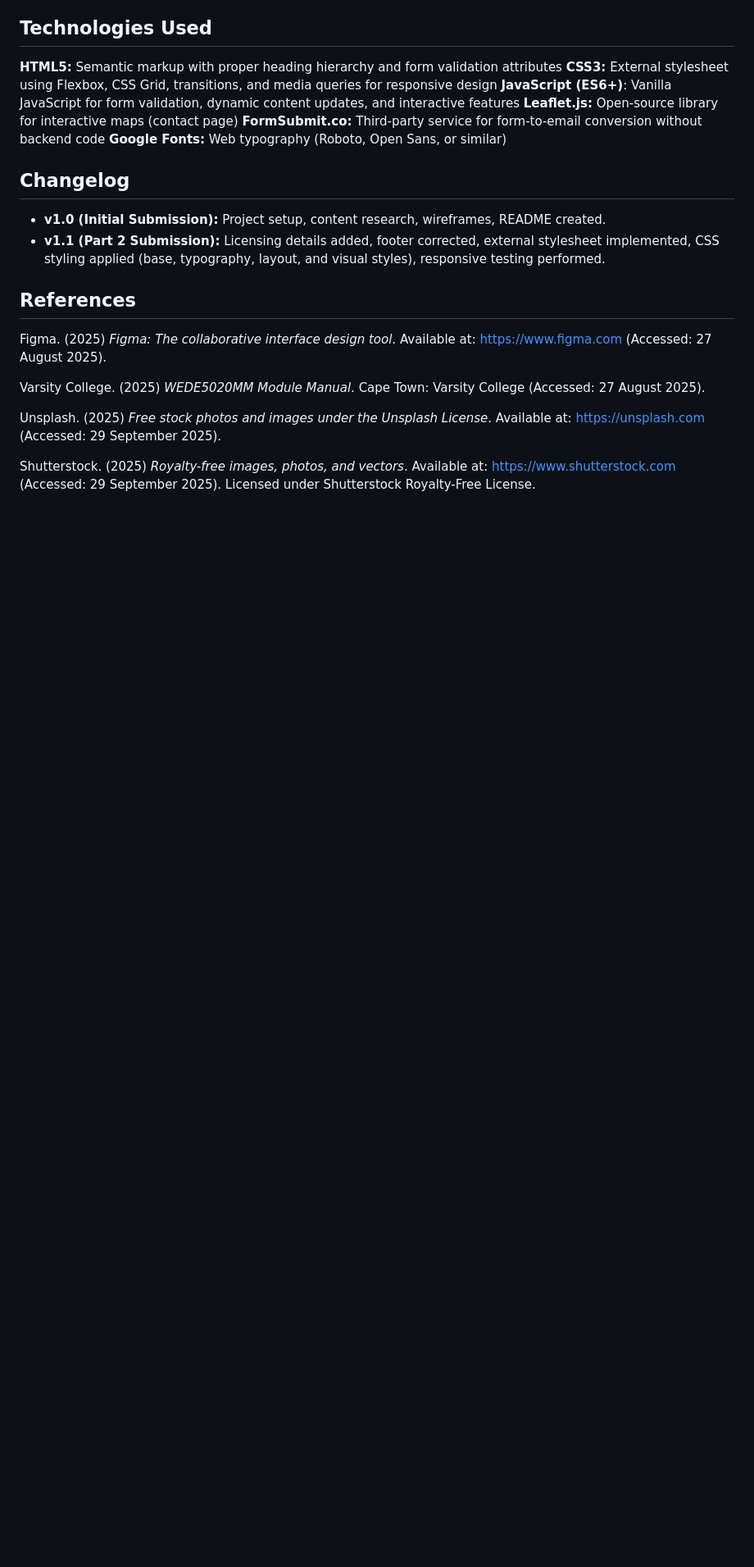
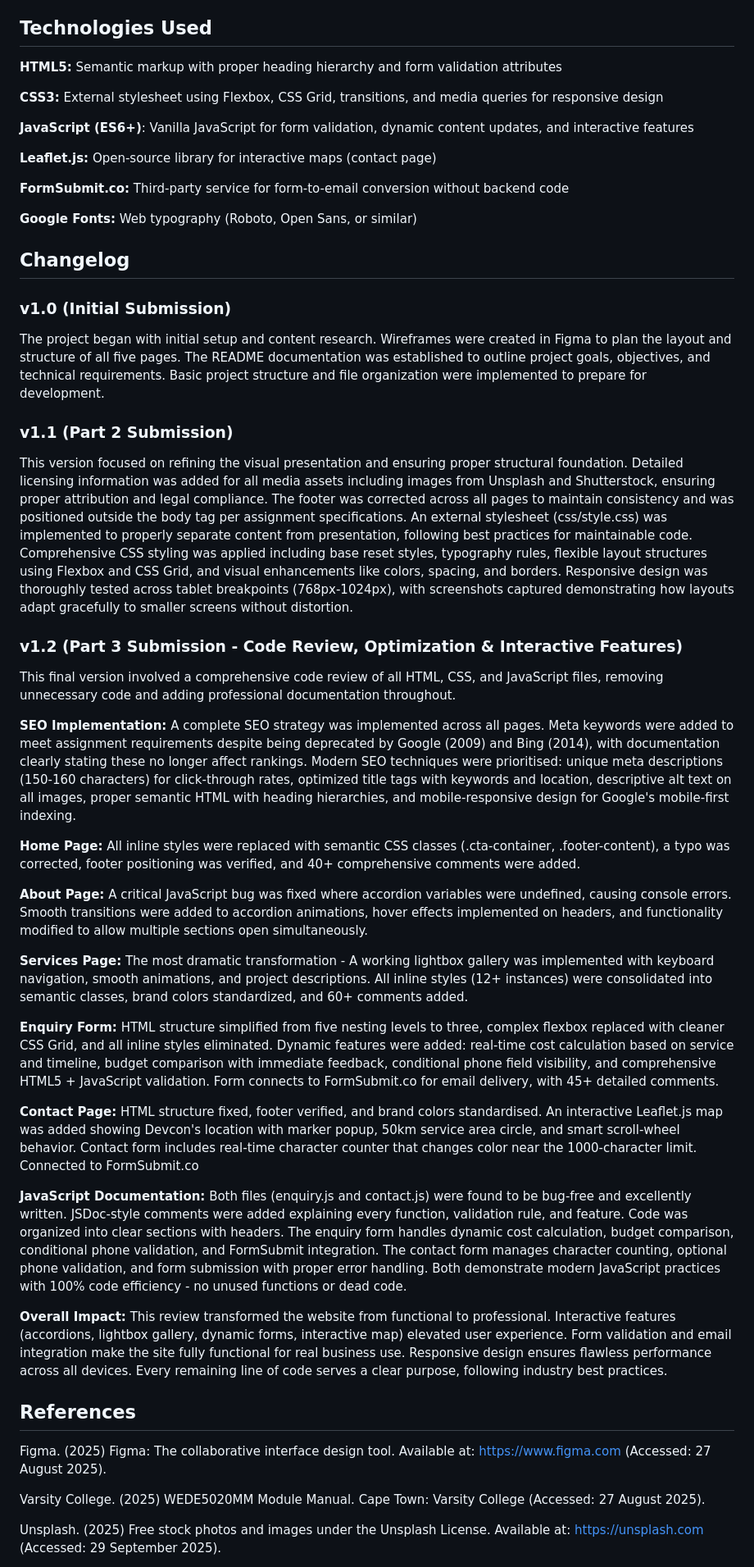
Before and after one commit to VCCT-WEDE5020-2025-G2/ST10487313-DevconWebsite, a Markdown page: README.md, the part around the change printed below. Shown: that part at 82% size. Drawn GitHub-style; blank space fills up the shorter version.

Commit message:
Revise README for SEO and project updates
Updated README to reflect changes in SEO practices, code optimization, and project details.

```diff
--- a/README.md
+++ b/README.md
@@ -105,22 +106,47 @@ The website implements WCAG accessibility guidelines including proper semantic H
 ## Technologies Used
 
 **HTML5:** Semantic markup with proper heading hierarchy and form validation attributes
+
 **CSS3:** External stylesheet using Flexbox, CSS Grid, transitions, and media queries for responsive design
+
 **JavaScript (ES6+)**: Vanilla JavaScript for form validation, dynamic content updates, and interactive features
+
 **Leaflet.js:** Open-source library for interactive maps (contact page)
+
 **FormSubmit.co:** Third-party service for form-to-email conversion without backend code
+
 **Google Fonts:** Web typography (Roboto, Open Sans, or similar)
 
 ## Changelog
-- **v1.0 (Initial Submission):** Project setup, content research, wireframes, README created.
-- **v1.1 (Part 2 Submission):** Licensing details added, footer corrected, external stylesheet implemented, CSS styling applied (base, typography, layout, and visual styles), responsive testing performed.
+### v1.0 (Initial Submission)
+The project began with initial setup and content research. Wireframes were created in Figma to plan the layout and structure of all five pages. The README documentation was established to outline project goals, objectives, and technical requirements. Basic project structure and file organization were implemented to prepare for development.
+### v1.1 (Part 2 Submission)
+This version focused on refining the visual presentation and ensuring proper structural foundation. Detailed licensing information was added for all media assets including images from Unsplash and Shutterstock, ensuring proper attribution and legal compliance. The footer was corrected across all pages to maintain consistency and was positioned outside the body tag per assignment specifications. An external stylesheet (css/style.css) was implemented to properly separate content from presentation, following best practices for maintainable code. Comprehensive CSS styling was applied including base reset styles, typography rules, flexible layout structures using Flexbox and CSS Grid, and visual enhancements like colors, spacing, and borders. Responsive design was thoroughly tested across tablet breakpoints (768px-1024px), with screenshots captured demonstrating how layouts adapt gracefully to smaller screens without distortion.
+### v1.2 (Part 3 Submission - Code Review, Optimization & Interactive Features)
+This final version involved a comprehensive code review of all HTML, CSS, and JavaScript files, removing unnecessary code and adding professional documentation throughout.
+
+**SEO Implementation:** A complete SEO strategy was implemented across all pages. Meta keywords were added to meet assignment requirements despite being deprecated by Google (2009) and Bing (2014), with documentation clearly stating these no longer affect rankings. Modern SEO techniques were prioritised: unique meta descriptions (150-160 characters) for click-through rates, optimized title tags with keywords and location, descriptive alt text on all images, proper semantic HTML with heading hierarchies, and mobile-responsive design for Google's mobile-first indexing.
+
+**Home Page:** All inline styles were replaced with semantic CSS classes (.cta-container, .footer-content), a typo was corrected, footer positioning was verified, and 40+ comprehensive comments were added.
+
+**About Page:** A critical JavaScript bug was fixed where accordion variables were undefined, causing console errors. Smooth transitions were added to accordion animations, hover effects implemented on headers, and functionality modified to allow multiple sections open simultaneously.
+
+**Services Page:** The most dramatic transformation -  A working lightbox gallery was implemented with keyboard navigation, smooth animations, and project descriptions. All inline styles (12+ instances) were consolidated into semantic classes, brand colors standardized, and 60+ comments added.
+
+**Enquiry Form:** HTML structure simplified from five nesting levels to three, complex flexbox replaced with cleaner CSS Grid, and all inline styles eliminated. Dynamic features were added: real-time cost calculation based on service and timeline, budget comparison with immediate feedback, conditional phone field visibility, and comprehensive HTML5 + JavaScript validation. Form connects to FormSubmit.co for email delivery, with 45+ detailed comments.
+
+**Contact Page:** HTML structure fixed, footer verified, and brand colors standardised. An interactive Leaflet.js map was added showing Devcon's location with marker popup, 50km service area circle, and smart scroll-wheel behavior. Contact form includes real-time character counter that changes color near the 1000-character limit. Connected to FormSubmit.co
+
+**JavaScript Documentation:** Both files (enquiry.js and contact.js) were found to be bug-free and excellently written. JSDoc-style comments were added explaining every function, validation rule, and feature. Code was organized into clear sections with headers. The enquiry form handles dynamic cost calculation, budget comparison, conditional phone validation, and FormSubmit integration. The contact form manages character counting, optional phone validation, and form submission with proper error handling. Both demonstrate modern JavaScript practices with 100% code efficiency - no unused functions or dead code.
+
+**Overall Impact:** This review transformed the website from functional to professional.  Interactive features (accordions, lightbox gallery, dynamic forms, interactive map) elevated user experience. Form validation and email integration make the site fully functional for real business use. Responsive design ensures flawless performance across all devices. Every remaining line of code serves a clear purpose, following industry best practices.
+
 
 ## References
-Figma. (2025) *Figma: The collaborative interface design tool*. Available at: https://www.figma.com (Accessed: 27 August 2025).
 
-Varsity College. (2025) *WEDE5020MM Module Manual*. Cape Town: Varsity College (Accessed: 27 August 2025).
+Figma. (2025) Figma: The collaborative interface design tool. Available at: https://www.figma.com (Accessed: 27 August 2025).
 
-Unsplash. (2025) *Free stock photos and images under the Unsplash License*. Available at: https://unsplash.com (Accessed: 29 September 2025).
+Varsity College. (2025) WEDE5020MM Module Manual. Cape Town: Varsity College (Accessed: 27 August 2025).
 
-Shutterstock. (2025) *Royalty-free images, photos, and vectors*. Available at: https://www.shutterstock.com (Accessed: 29 September 2025). Licensed under Shutterstock Royalty-Free License.
+Unsplash. (2025) Free stock photos and images under the Unsplash License. Available at: https://unsplash.com (Accessed: 29 September 2025).
 
```
Also changed, not shown: other parts of README.md (+15 -4 lines).
